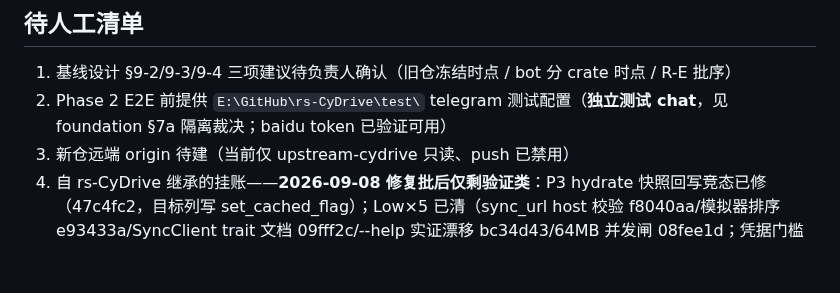
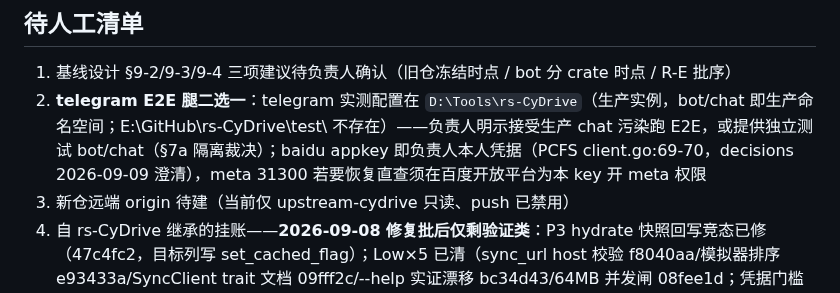
Before and after one commit to viccom/rs-cloudfs, a Markdown page: AGENTS.md, the part around the change. GitHub-like rendering; blank space fills up the shorter version.

Commit message:
docs(AGENTS): pending item 2 — telegram config actually at D:\Tools\rs-CyDrive, appkey ownership clarified

```diff
--- a/AGENTS.md
+++ b/AGENTS.md
@@ -47,6 +47,6 @@ scripts/scan_secrets                             # R3 秘密扫描门禁（CI
 
 ## 待人工清单
 1. 基线设计 §9-2/9-3/9-4 三项建议待负责人确认（旧仓冻结时点 / bot 分 crate 时点 / R-E 批序）
-2. Phase 2 E2E 前提供 `E:\GitHub\rs-CyDrive\test\` telegram 测试配置（**独立测试 chat**，见 foundation §7a 隔离裁决；baidu token 已验证可用）
+2. **telegram E2E 腿二选一**：telegram 实测配置在 `D:\Tools\rs-CyDrive`（生产实例，bot/chat 即生产命名空间；E:\GitHub\rs-CyDrive\test\ 不存在）——负责人明示接受生产 chat 污染跑 E2E，或提供独立测试 bot/chat（§7a 隔离裁决）；baidu appkey 即负责人本人凭据（PCFS client.go:69-70，decisions 2026-09-09 澄清），meta 31300 若要恢复直查须在百度开放平台为本 key 开 meta 权限
 3. 新仓远端 origin 待建（当前仅 upstream-cydrive 只读、push 已禁用）
 4. 自 rs-CyDrive 继承的挂账——**2026-09-08 修复批后仅剩验证类**：P3 hydrate 快照回写竞态已修（47c4fc2，目标列写 set_cached_flag）；Low×5 已清（sync_url host 校验 f8040aa/模拟器排序 e93433a/SyncClient trait 文档 09fff2c/--help 实证漂移 bc34d43/64MB 并发闸 08fee1d；凭据门槛核实本已统一于 resolve_sync_secret）；gen_compat_fixtures.py 已修（5a3a319，重生成需同步改 database.rs 钉死的 created_at 断言）；deny advisories 已过（`advisories ok`，经 7897 代理拉库——github.com 直连不通的既有限制自此有绕行方案）。**剩余：#[ignore] 真机测试 ×3、litmus 套件（均验证类，随真机窗口跑）**
```
